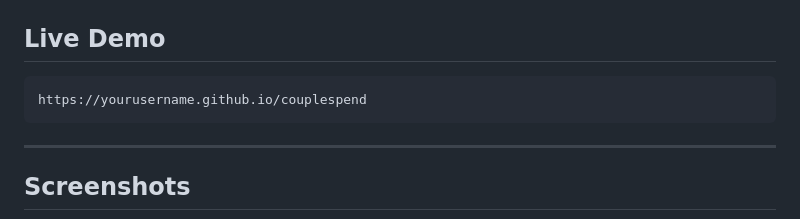
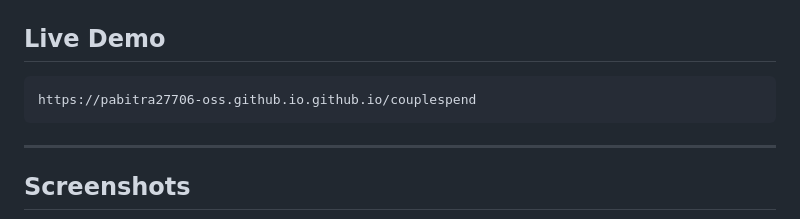
Before and after one commit to pabitra27706-oss/coupleSpend, a Markdown page: README.md, the part around the change. Drawn GitHub-style.

````diff
--- a/README.md
+++ b/README.md
@@ -11,7 +11,7 @@
 ## Live Demo
 
 ```
-https://yourusername.github.io/couplespend
+https://pabitra27706-oss.github.io.github.io/couplespend
 ```
 
 ---
````
